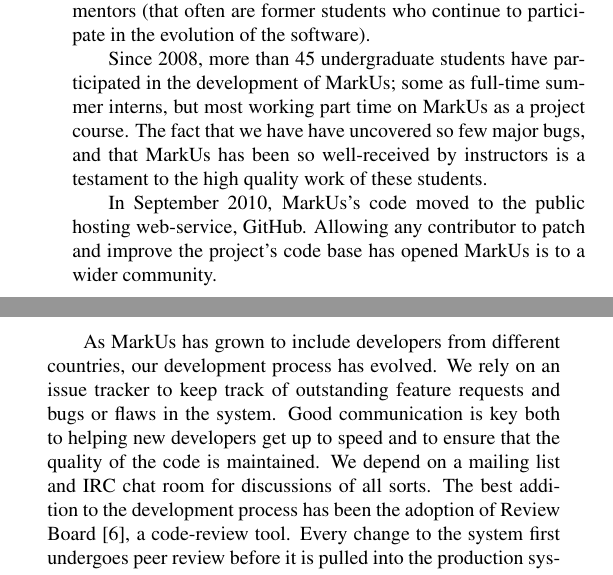
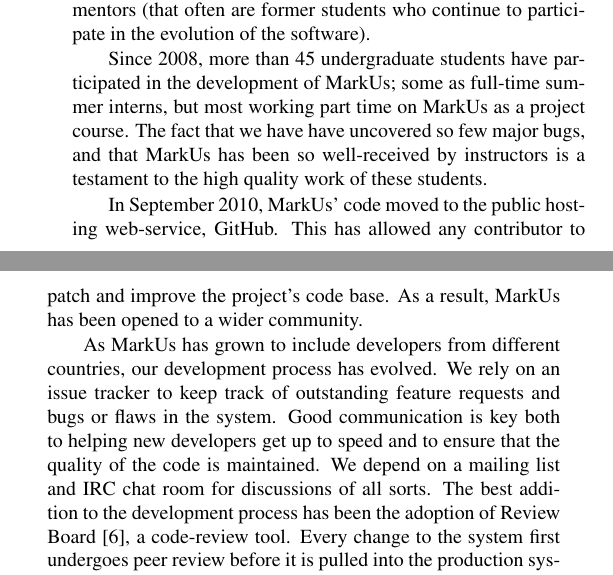
Before and after one commit to mmagnin/MarkUs-ESDA-2012, a LaTeX document (markus-paper-main.tex): two parts of the columns of page 3 of 7, joined at a grey line, cut so that both start at the same text. Compiled offline with pdfLaTeX.

Commit message:
Fix minor typos

```diff
--- a/markus-paper-main.tex
+++ b/markus-paper-main.tex
@@ -209,8 +209,8 @@
 
 Since 2008, more than 45 undergraduate students have participated in the development of MarkUs; some as full-time summer interns, but most working part time on MarkUs as a project course. The fact that we have have uncovered so few major bugs, and that MarkUs has been so well-received by instructors is a testament to the high quality work of these students.
 
-In September 2010, MarkUs's code moved to the public hosting web-service,
-GitHub. Allowing any contributor to patch and improve the project's code base has opened MarkUs is to a wider community.
+In September 2010, MarkUs' code moved to the public hosting web-service,
+GitHub. This has allowed any contributor to patch and improve the project's code base. As a result, MarkUs has been opened to a wider community.
 
 As MarkUs has grown to include developers from different countries, our development process has evolved. We rely on an issue tracker to keep track of outstanding feature requests and bugs or flaws in the system. Good communication is key both to helping new developers get up to speed and to ensure that the quality of the code is maintained.  We depend on a mailing list and IRC chat room for discussions of all sorts. The best addition to the development process has been the adoption of Review Board\cite{reviewboard}, a code-review tool. Every change to the system first undergoes peer review before it is pulled into the production system.
 
```
Also changed, not shown: markus-paper-main.tex (4 more changed lines).
